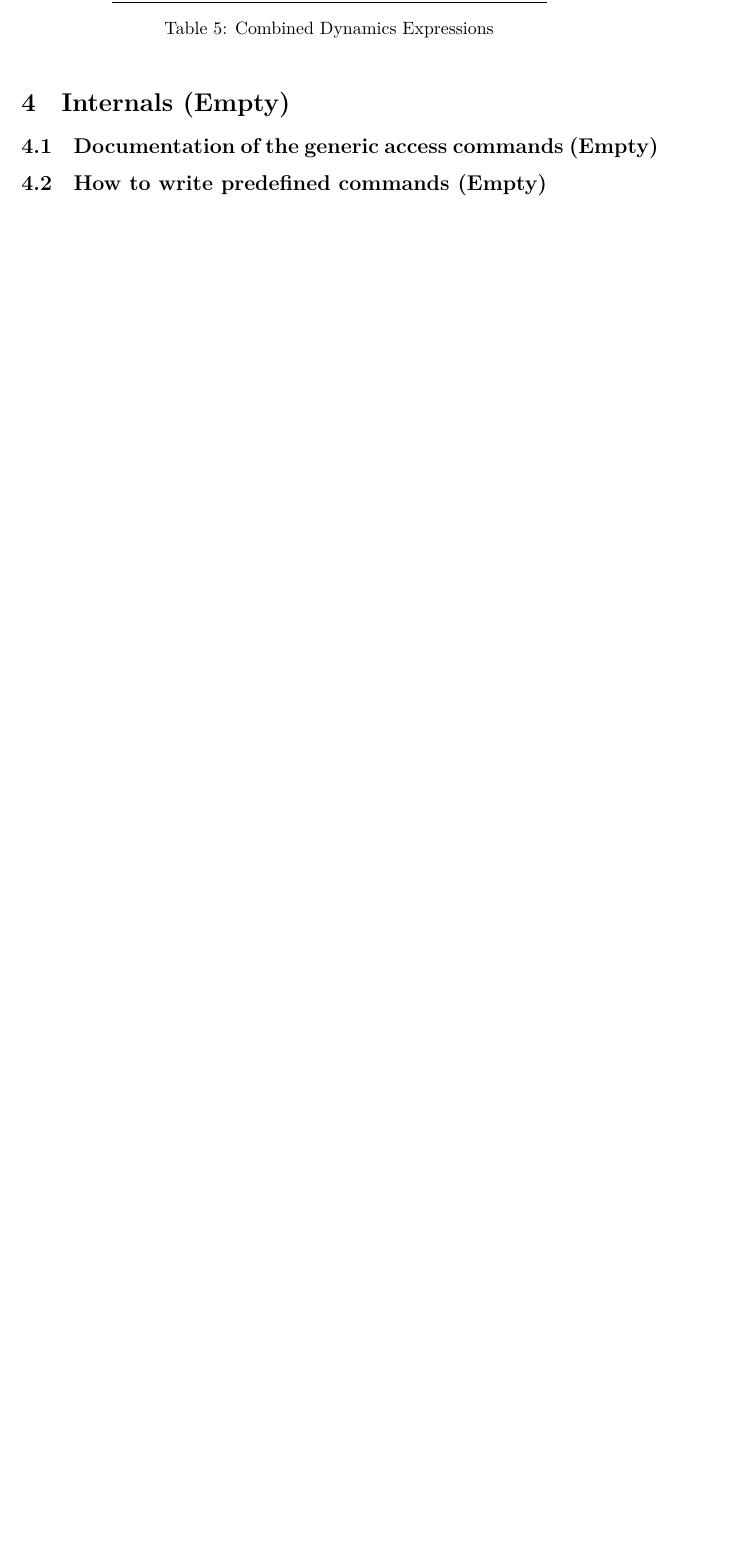
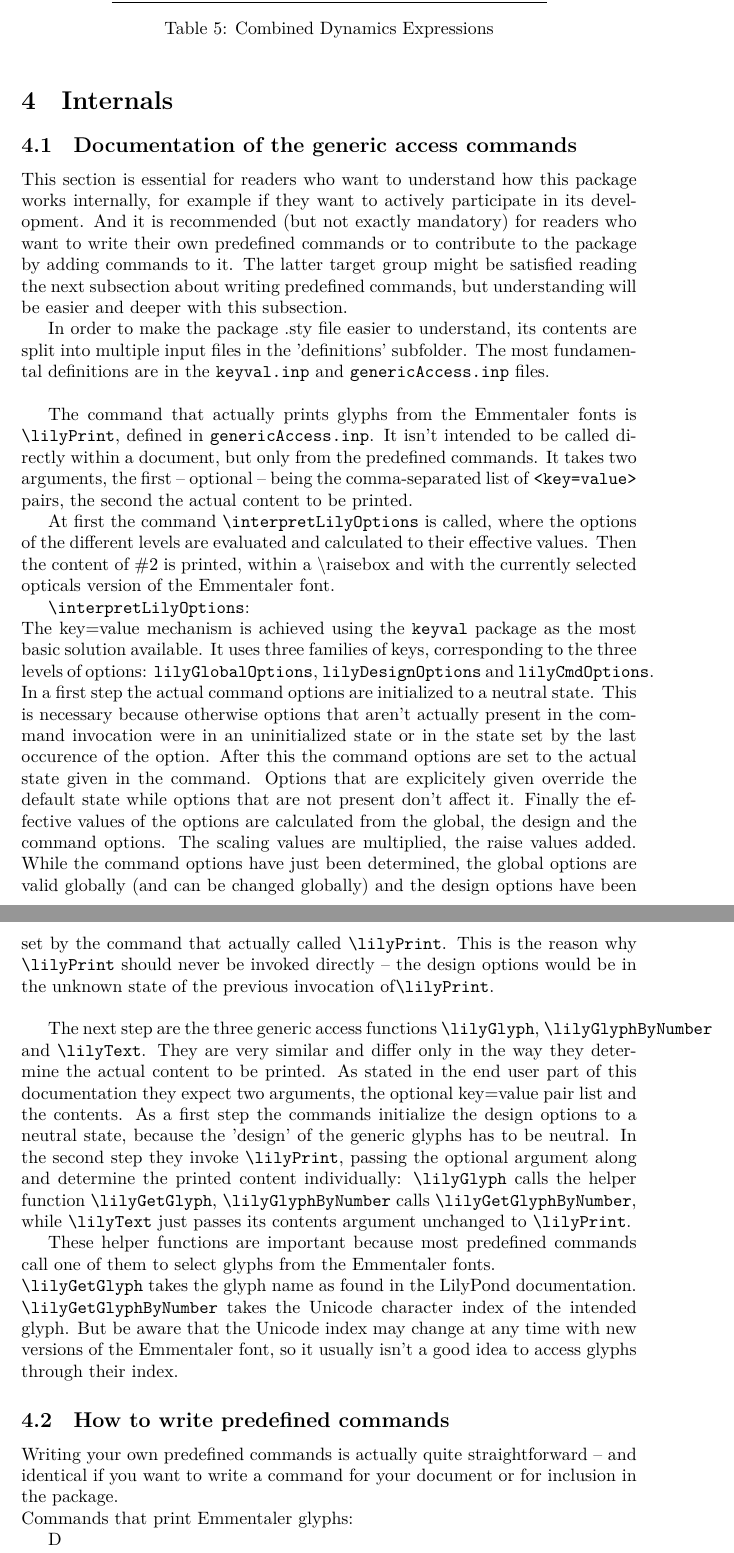
Before and after one commit to uliska/lilyglyphs, a LaTeX document (lilyglyphs.tex): part of page 9 of 9 before the commit and two parts of pages 9 and 10 of 10 after it, the two joined at a grey line, cut so that both start at the same text, the shorter picture padded with empty space. Compiled offline with XeLaTeX; a LaTeX package or settings file that is missing is left out.

Commit message:
Documentation: Describe internal workings (intermediate commit)
To be completed: HowTo writing predefined commands

```diff
--- a/lilyglyphs.tex
+++ b/lilyglyphs.tex
@@ -282,10 +282,56 @@ There are a few predefinied commands (see table~\ref{table:combinedDynLetters} o
 
 \end{reftable}
 
-\section{Internals (Empty)}
+\section{Internals}
 
-\subsection{Documentation of the generic access commands (Empty)}
+\subsection{Documentation of the generic access commands}
+This section is essential for readers who want to understand how this package works internally, for example if they want to actively participate in its development.
+And it is recommended (but not exactly mandatory) for readers who want to write their own predefined commands or to contribute to the package by adding commands to it.
+The latter target group might be satisfied reading the next subsection about writing predefined commands, but understanding will be easier and deeper with this subsection.
 
-\subsection{How to write predefined commands (Empty)}
+In order to make the package .sty file easier to understand, its contents are split into multiple input files in the 'definitions' subfolder.
+The most fundamental definitions are in the \texttt{keyval.inp} and \texttt{genericAccess.inp} files.
+
+\bigskip
+The command that actually prints glyphs from the Emmentaler fonts is \cmd{lilyPrint}, defined in \texttt{genericAccess.inp}.
+It isn't intended to be called directly within a document, but only from the predefined commands.
+It takes two arguments, the first -- optional -- being the comma-separated list of \texttt{<key=value>} pairs, the second the actual content to be printed.
+
+At first the command \cmd{interpretLilyOptions} is called, where the options of the different levels are evaluated and calculated to their effective values.
+Then the content of \#2 is printed, within a \textbackslash raisebox and with the currently selected opticals version of the Emmentaler font.
+
+\cmd{interpretLilyOptions}:\\
+The key=value mechanism is achieved using the \texttt{keyval} package as the most basic solution available.
+It uses three families of keys, corresponding to the three levels of options:
+\texttt{lilyGlobalOptions}, \texttt{lilyDesignOptions} and \texttt{lilyCmdOptions}.
+In a first step the actual command options are initialized to a neutral state.
+This is necessary because otherwise options that aren't actually present in the command invocation were in an uninitialized state or in the state set by the last occurence of the option.
+After this the command options are set to the actual state given in the command.
+Options that are explicitely given override the default state while options that are not present don't affect it.
+Finally the effective values of the options are calculated from the global, the design and the command options.
+The scaling values are multiplied, the raise values added.
+While the command options have just been determined, the global options are valid globally (and can be changed globally) and the design options have been set by the command that actually called \cmd{lilyPrint}.
+This is the reason why \cmd{lilyPrint} should never be invoked directly -- the design options would be in the unknown state of the previous invocation of\cmd{lilyPrint}.
+
+\bigskip
+The next step are the three generic access functions \cmd{lilyGlyph}, \cmd{lilyGlyphByNumber} and \cmd{lilyText}.
+They are very similar and differ only in the way they determine the actual content to be printed.
+As stated in the end user part of this documentation they expect two arguments, the optional key=value pair list and the contents.
+As a first step the commands initialize the design options to a neutral state, because the 'design' of the generic glyphs has to be neutral.
+In the second step they invoke \cmd{lilyPrint}, passing the optional argument along and determine the printed content individually:
+\cmd{lilyGlyph} calls the helper function \cmd{lilyGetGlyph}, \cmd{lilyGlyphByNumber} calls \cmd{lilyGetGlyphByNumber}, while \cmd{lilyText} just passes its contents argument unchanged to \cmd{lilyPrint}.
+
+These helper functions are important because most predefined commands call one of them to select glyphs from the Emmentaler fonts.\\
+\cmd{lilyGetGlyph} takes the glyph name as found in the LilyPond documentation.\\
+\cmd{lilyGetGlyphByNumber} takes the Unicode character index of the intended glyph.
+But be aware that the Unicode index may change at any time with new versions of the Emmentaler font, so it usually isn't a good idea to access glyphs through their index.
+
+\subsection{How to write predefined commands}
+Writing your own predefined commands is actually quite straightforward -- and identical if you want to write a command for your document or for inclusion in the package.
+
+\noindent Commands that print Emmentaler glyphs:
+
+D
+
 
 \end{document}
```
